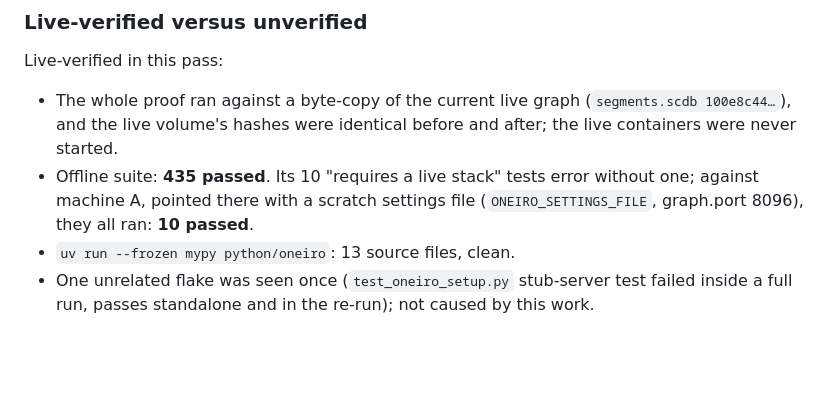
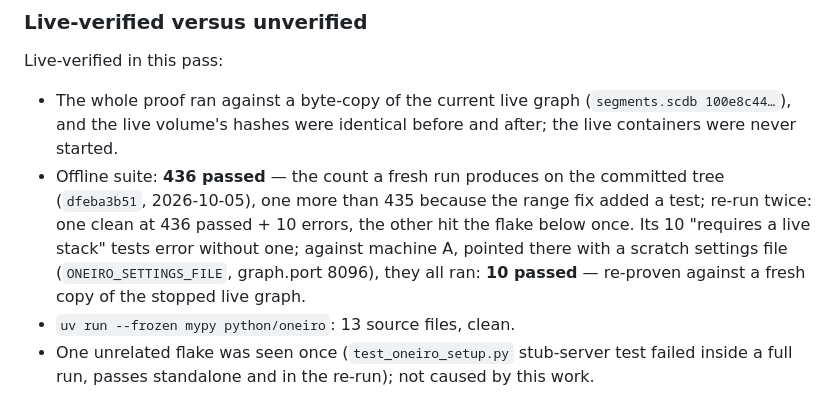
Before and after one commit to youlianvr/oneiro-ostis, a Markdown page: docs/REWRITE-BASELINE.md, the part around the change. Rendered like a GitHub page; blank space fills up the shorter version.

Commit message:
oneiro: correct the stage-2 suite count to the 436 a fresh run produces
The range fix added a contract test after "435 passed" was written, and no
later commit updated the number. The offline suite was re-run twice on the
committed tree (dfeba3b51): one run clean at 436 passed + the same 10
live-stack errors, the other hitting the documented test_oneiro_setup
stub-server flake, which passes standalone. The ten live-stack tests were
re-proven against a fresh copy of the stopped live graph, so the corrected
number is recorded as verified on HEAD.

The section's other quantities were checked against the same evidence and
stand as written: the 27 + 11 contract-test counts (26 was the pre-fix number
the range fix already corrected), the probe check counts (all match the
.runtime logs) and the page timing band (0.64-0.76 s, from the pre- and
post-fix runs). The honest unverified lines are untouched.

🤖 Generated with Codebuff
Co-Authored-By: Codebuff <noreply@codebuff.com>

```diff
--- a/docs/REWRITE-BASELINE.md
+++ b/docs/REWRITE-BASELINE.md
@@ -1882,9 +1882,13 @@ Live-verified in this pass:
 - The whole proof ran against a byte-copy of the current live graph
   (`segments.scdb 100e8c44…`), and the live volume's hashes were identical
   before and after; the live containers were never started.
-- Offline suite: **435 passed**. Its 10 "requires a live stack" tests error
-  without one; against machine A, pointed there with a scratch settings file
-  (`ONEIRO_SETTINGS_FILE`, graph.port 8096), they all ran: **10 passed**.
+- Offline suite: **436 passed** — the count a fresh run produces on the
+  committed tree (`dfeba3b51`, 2026-10-05), one more than 435 because the
+  range fix added a test; re-run twice: one clean at 436 passed + 10 errors,
+  the other hit the flake below once. Its 10 "requires a live stack" tests
+  error without one; against machine A, pointed there with a scratch
+  settings file (`ONEIRO_SETTINGS_FILE`, graph.port 8096), they all ran:
+  **10 passed** — re-proven against a fresh copy of the stopped live graph.
 - `uv run --frozen mypy python/oneiro`: 13 source files, clean.
 - One unrelated flake was seen once (`test_oneiro_setup.py` stub-server test
   failed inside a full run, passes standalone and in the re-run); not caused by
```
